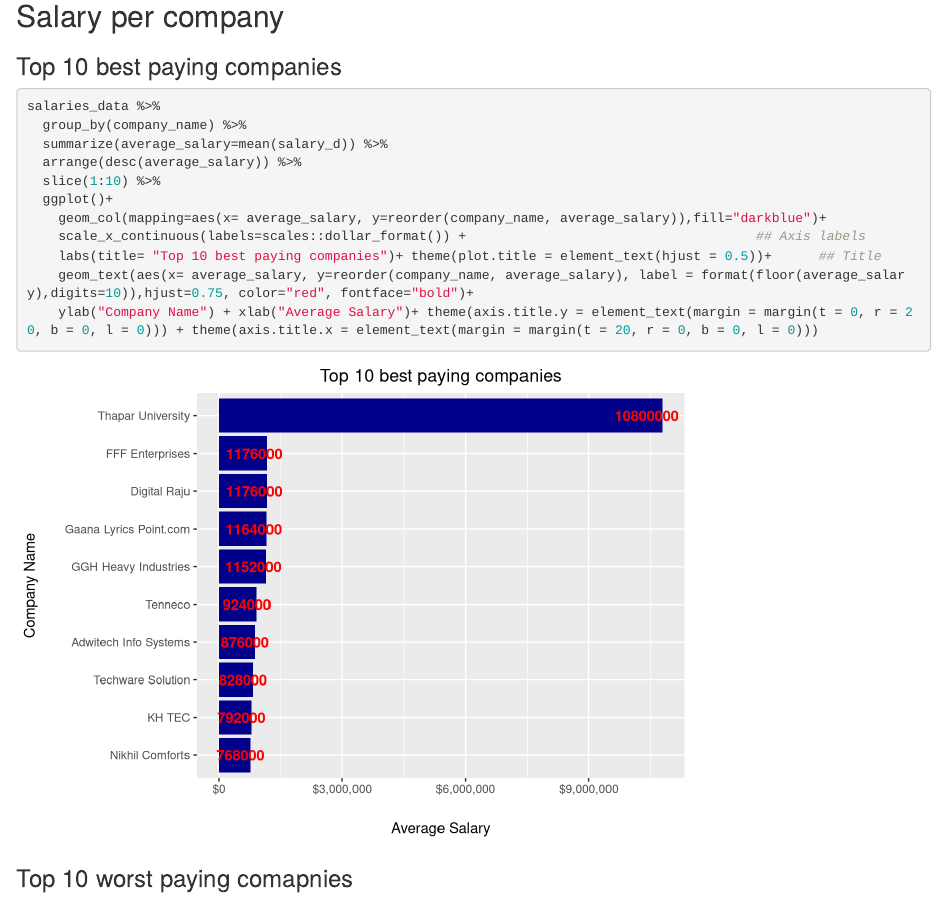
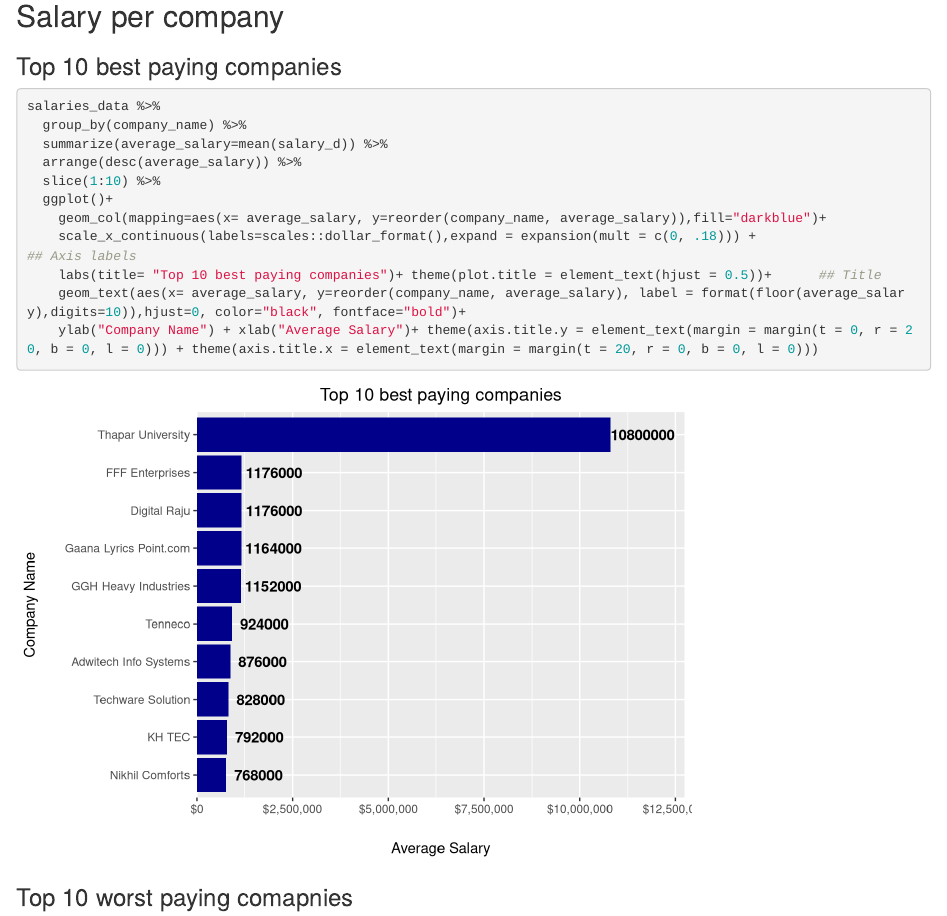
Before and after one commit to AndreSantosRaposo/SalaryIT, an R Markdown document (FinalProject.Rmd): the page in a window 1100 px wide, from 3760 px down. Rendered offline with R 4.5, knitr and Pandoc, with nearby package versions; long lines of code are wrapped.

Commit message:
Aesthetic improvment

````diff
--- a/FinalProject.Rmd
+++ b/FinalProject.Rmd
@@ -103,11 +103,10 @@
   slice(1:10) %>%
   ggplot()+
     geom_col(mapping=aes(x= average_salary, y=reorder(company_name, average_salary)),fill="darkblue")+
-    scale_x_continuous(labels=scales::dollar_format()) +                                     ## Axis labels
+    scale_x_continuous(labels=scales::dollar_format(),expand = expansion(mult = c(0, .18))) +                                     ## Axis labels
     labs(title= "Top 10 best paying companies")+ theme(plot.title = element_text(hjust = 0.5))+      ## Title
-    geom_text(aes(x= average_salary, y=reorder(company_name, average_salary), label = format(floor(average_salary),digits=10)),hjust=0.75, color="red", fontface="bold")+
+    geom_text(aes(x= average_salary, y=reorder(company_name, average_salary), label = format(floor(average_salary),digits=10)),hjust=0, color="black", fontface="bold")+
     ylab("Company Name") + xlab("Average Salary")+ theme(axis.title.y = element_text(margin = margin(t = 0, r = 20, b = 0, l = 0))) + theme(axis.title.x = element_text(margin = margin(t = 20, r = 0, b = 0, l = 0)))
-
 ```
 
 ### Top 10 worst paying comapnies
````
Also changed, not shown: salary.R (+3 -3 lines), FinalProject.html (added).
